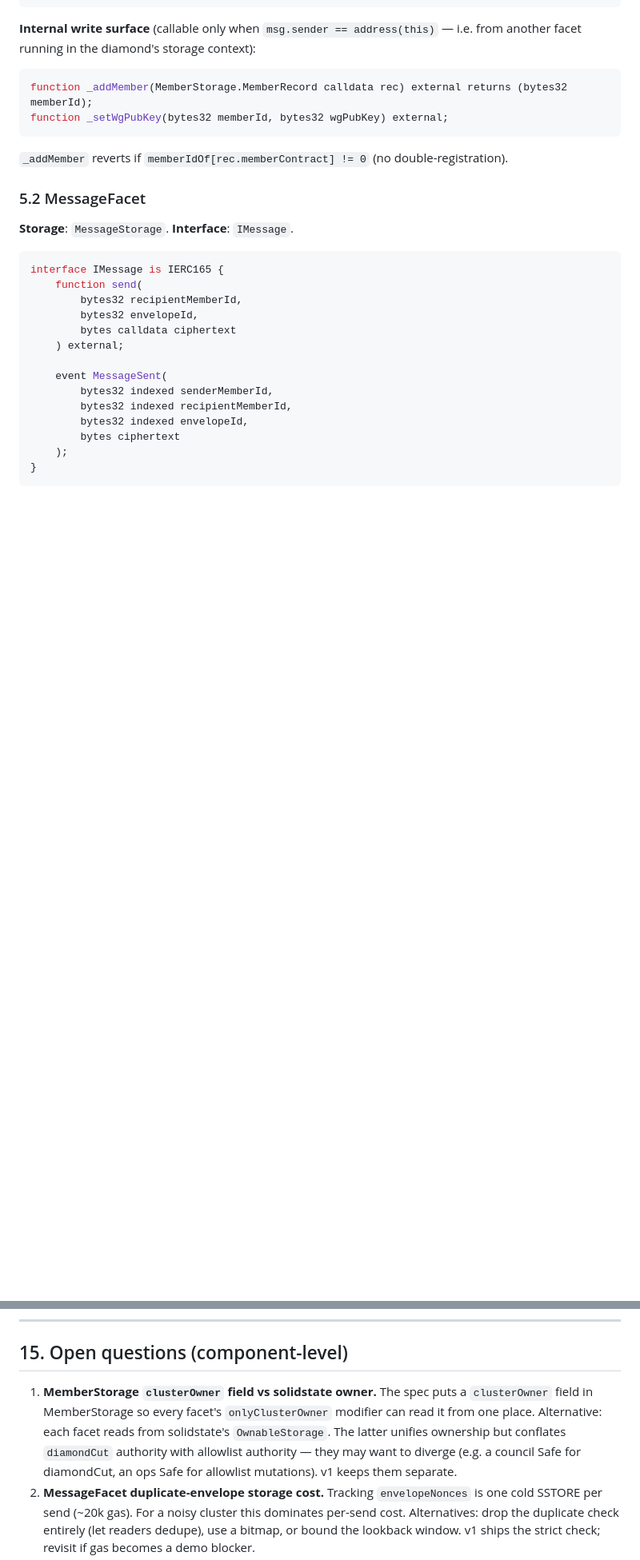
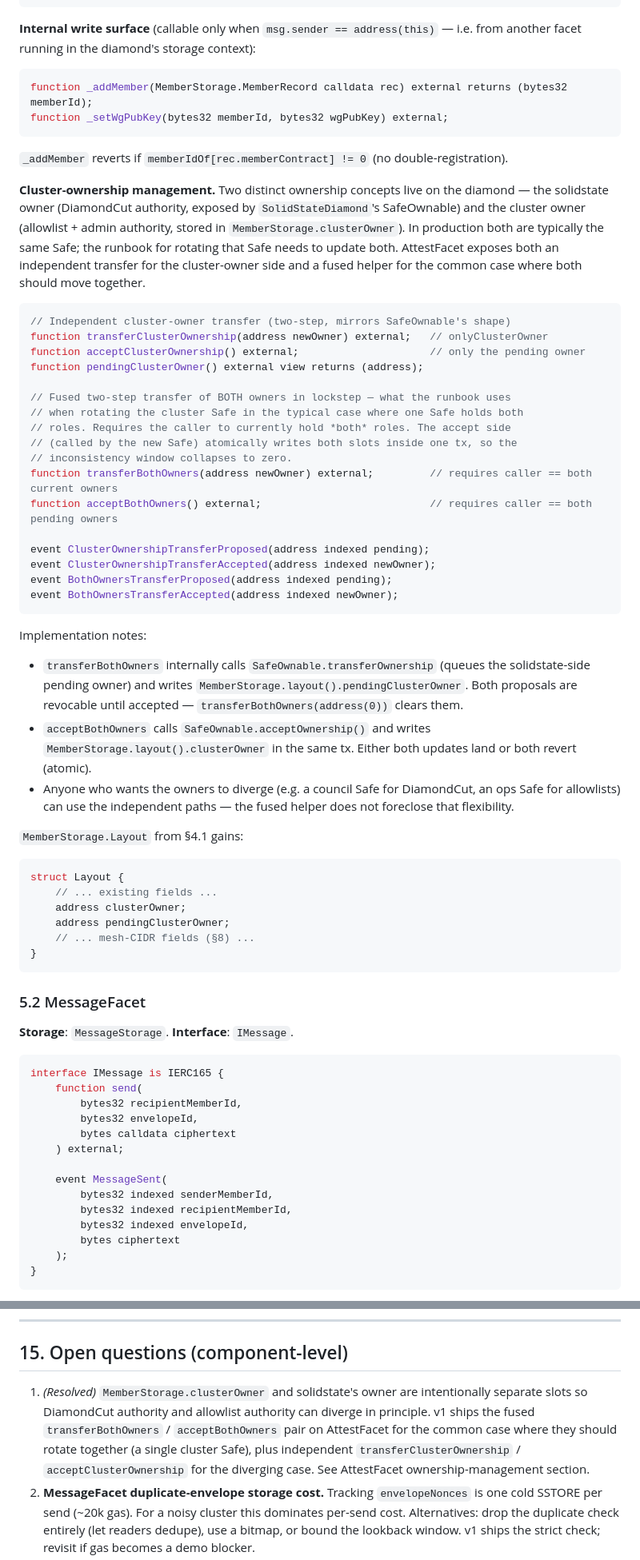
Before and after one commit to AttestMesh/AttestMesh, a Markdown page: docs/specs/contracts.md, 2 parts joined by grey strips. Shown at 80% size. Drawn GitHub-style; blank space fills up the shorter version.

Commit message:
spec: fused transferBothOwners helper on AttestFacet
The diamond carries two owners by design — solidstate's owner (DiamondCut
authority) and MemberStorage.clusterOwner (allowlist authority) — which
may diverge in deployments that want distinct council vs ops Safes. The
typical case is one Safe holds both, and rotation should move them in
lockstep with no inconsistency window.

Add to AttestFacet:
- transferBothOwners(newOwner): proposes both sides in one tx; requires
  caller to currently hold both roles.
- acceptBothOwners(): pending-new-owner finalizes both sides atomically.
- Independent transferClusterOwnership / acceptClusterOwnership remain
  for clusters that want the roles to diverge.

MemberStorage.Layout gains a pendingClusterOwner field. Resolved decision
§13 item 17 in master spec; contracts spec §15 open-question 1 marked
resolved with a pointer.

````diff
--- a/docs/specs/contracts.md
+++ b/docs/specs/contracts.md
@@ -199,6 +199,45 @@ function _setWgPubKey(bytes32 memberId, bytes32 wgPubKey) external;
 ```
 
 `_addMember` reverts if `memberIdOf[rec.memberContract] != 0` (no double-registration).
+
+**Cluster-ownership management.** Two distinct ownership concepts live on the diamond — the solidstate owner (DiamondCut authority, exposed by `SolidStateDiamond`'s SafeOwnable) and the cluster owner (allowlist + admin authority, stored in `MemberStorage.clusterOwner`). In production both are typically the same Safe; the runbook for rotating that Safe needs to update both. AttestFacet exposes both an independent transfer for the cluster-owner side and a fused helper for the common case where both should move together.
+
+```solidity
+// Independent cluster-owner transfer (two-step, mirrors SafeOwnable's shape)
+function transferClusterOwnership(address newOwner) external;   // onlyClusterOwner
+function acceptClusterOwnership() external;                     // only the pending owner
+function pendingClusterOwner() external view returns (address);
+
+// Fused two-step transfer of BOTH owners in lockstep — what the runbook uses
+// when rotating the cluster Safe in the typical case where one Safe holds both
+// roles. Requires the caller to currently hold *both* roles. The accept side
+// (called by the new Safe) atomically writes both slots inside one tx, so the
+// inconsistency window collapses to zero.
+function transferBothOwners(address newOwner) external;         // requires caller == both current owners
+function acceptBothOwners() external;                           // requires caller == both pending owners
+
+event ClusterOwnershipTransferProposed(address indexed pending);
+event ClusterOwnershipTransferAccepted(address indexed newOwner);
+event BothOwnersTransferProposed(address indexed pending);
+event BothOwnersTransferAccepted(address indexed newOwner);
+```
+
+Implementation notes:
+
+- `transferBothOwners` internally calls `SafeOwnable.transferOwnership` (queues the solidstate-side pending owner) and writes `MemberStorage.layout().pendingClusterOwner`. Both proposals are revocable until accepted — `transferBothOwners(address(0))` clears them.
+- `acceptBothOwners` calls `SafeOwnable.acceptOwnership()` and writes `MemberStorage.layout().clusterOwner` in the same tx. Either both updates land or both revert (atomic).
+- Anyone who wants the owners to diverge (e.g. a council Safe for DiamondCut, an ops Safe for allowlists) can use the independent paths — the fused helper does not foreclose that flexibility.
+
+`MemberStorage.Layout` from §4.1 gains:
+
+```solidity
+struct Layout {
+    // ... existing fields ...
+    address clusterOwner;
+    address pendingClusterOwner;
+    // ... mesh-CIDR fields (§8) ...
+}
+```
 
 ### 5.2 MessageFacet
 
@@ -610,6 +649,6 @@ No fuzz / invariant tests for v1. Add in milestone B.
 
 ## 15. Open questions (component-level)
 
-1. **MemberStorage `clusterOwner` field vs solidstate owner.** The spec puts a `clusterOwner` field in MemberStorage so every facet's `onlyClusterOwner` modifier can read it from one place. Alternative: each facet reads from solidstate's `OwnableStorage`. The latter unifies ownership but conflates `diamondCut` authority with allowlist authority — they may want to diverge (e.g. a council Safe for diamondCut, an ops Safe for allowlist mutations). v1 keeps them separate.
+1. *(Resolved)* `MemberStorage.clusterOwner` and solidstate's owner are intentionally separate slots so DiamondCut authority and allowlist authority can diverge in principle. v1 ships the fused `transferBothOwners` / `acceptBothOwners` pair on AttestFacet for the common case where they should rotate together (a single cluster Safe), plus independent `transferClusterOwnership` / `acceptClusterOwnership` for the diverging case. See AttestFacet ownership-management section.
 2. **MessageFacet duplicate-envelope storage cost.** Tracking `envelopeNonces` is one cold SSTORE per send (~20k gas). For a noisy cluster this dominates per-send cost. Alternatives: drop the duplicate check entirely (let readers dedupe), use a bitmap, or bound the lookback window. v1 ships the strict check; revisit if gas becomes a demo blocker.
 3. **TCB status comparison.** Currently a `keccak256(bytes(tcbStatus)) == keccak256(bytes("UpToDate"))` check. dstack may emit other accepted strings (e.g. `"SWHardeningNeeded"` with whitelisted advisory ids). v1 is strict; revisit when we have a real TDX deployment to feel out the policy.
````
Also changed, not shown: docs/specs/teemesh-coordination-layer.md (+1 -0 lines).
